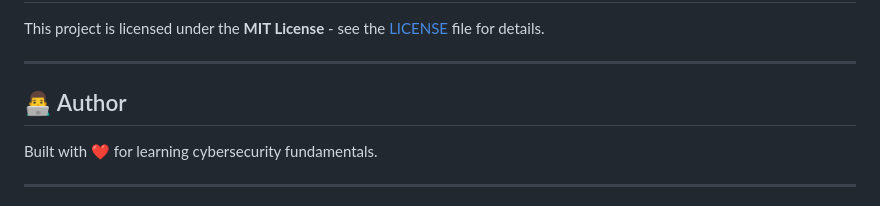
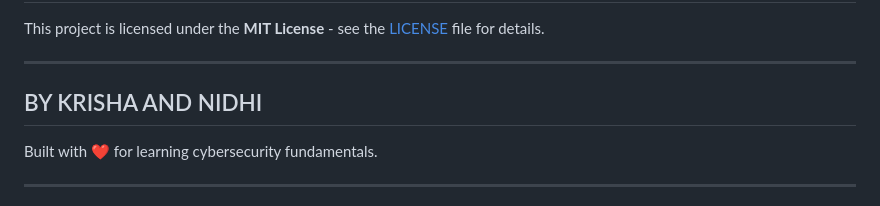
Before and after one commit to Krisha-Antala/Advanced-CTF-Platform, a Markdown page: README.md, the part around the change. Drawn GitHub-style.

Commit message:
Update author section in README.md

```diff
--- a/README.md
+++ b/README.md
@@ -462,7 +462,7 @@ This project is licensed under the **MIT License** - see the [LICENSE](LICENSE)
 
 ---
 
-## 👨‍💻 Author
+## BY KRISHA AND NIDHI
 
 Built with ❤️ for learning cybersecurity fundamentals.
 
```
